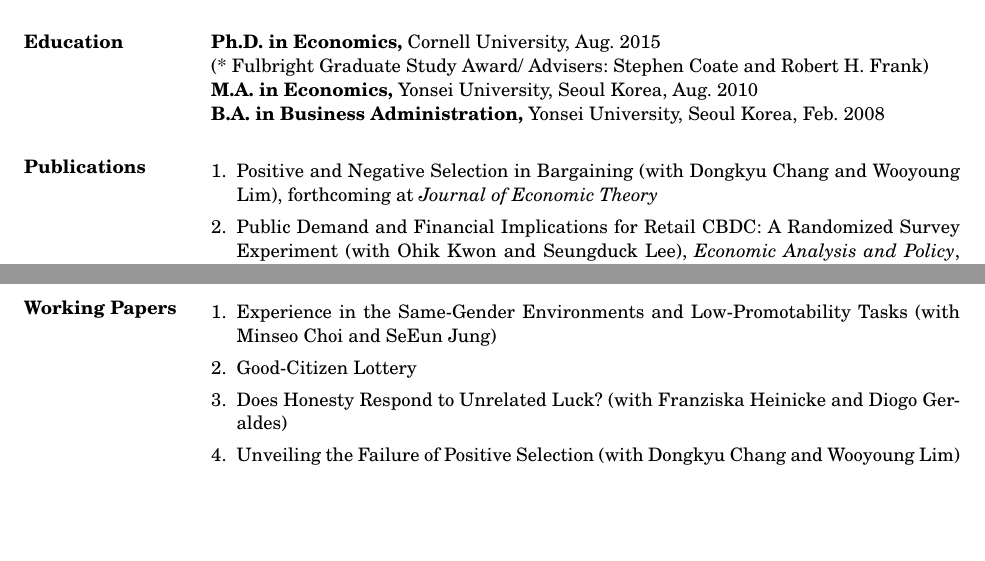
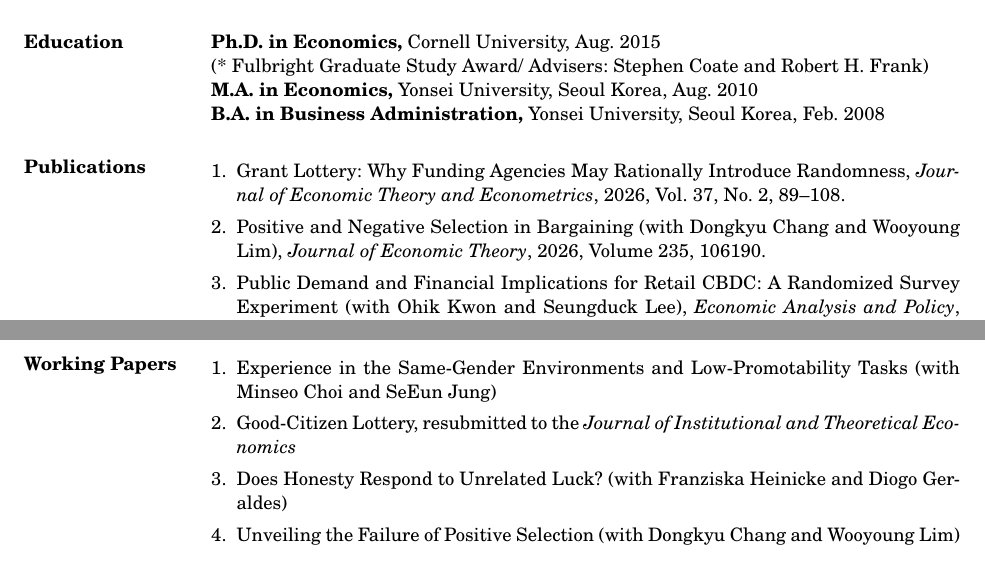
Before and after one commit to kimdukgyoo/kimdukgyoo.github.io, a LaTeX CV (PDFfiles/CV-DukGyooKim.tex): two parts of pages 1 and 2 of 3 before the commit and two parts of pages 1 and 2 of 4 after it, joined at a grey line, cut so that both start at the same text, the shorter picture padded with empty space. Compiled offline with pdfLaTeX.

Commit message:
Add files via upload

```diff
--- a/PDFfiles/CV-DukGyooKim.tex
+++ b/PDFfiles/CV-DukGyooKim.tex
@@ -43,7 +43,8 @@
 
 \section{Publications}
 \begin{enumerate}[leftmargin=*]
-\item Positive and Negative Selection in Bargaining (with Dongkyu Chang and Wooyoung Lim), forthcoming at \emph{Journal of Economic Theory}
+\item Grant Lottery: Why Funding Agencies May Rationally Introduce Randomness, \emph{Journal of Economic Theory and Econometrics}, 2026, Vol. 37, No. 2, 89--108.
+\item Positive and Negative Selection in Bargaining (with Dongkyu Chang and Wooyoung Lim), \emph{Journal of Economic Theory}, 2026, Volume 235, 106190.
 \item Public Demand and Financial Implications for Retail CBDC: A Randomized Survey Experiment (with Ohik Kwon and Seungduck Lee), \emph{Economic Analysis and Policy}, 2026, Vol.91, 632--646.
 \item Demand for Home Pension and Reverse Mortgage: An Information Provision Survey Experiment (with Indo Hwang), \emph{B. E. Journal of Economic Analysis \& Policy}, 2026, vol. 26, no. 2, 541--571.
 \item Rank versus Inequality: Does Gender Composition Matter? (with Max Riegel), \emph{Journal of Behavioral and Experimental Economics}, Volume 119, December 2025, 102466.
@@ -72,7 +73,7 @@
 \section{Working Papers}
 \begin{enumerate}[leftmargin=*]
 \item Experience in the Same-Gender Environments and Low-Promotability Tasks (with Minseo Choi and SeEun Jung)
-\item Good-Citizen Lottery
+\item Good-Citizen Lottery, resubmitted to the \emph{Journal of Institutional and Theoretical Economics}
 \item Does Honesty Respond to Unrelated Luck? (with Franziska Heinicke and Diogo Geraldes)
 \item Unveiling the Failure of Positive Selection (with Dongkyu Chang and Wooyoung Lim)
 
```
Also changed, not shown: PDFfiles/CV-DukGyooKim.pdf.
